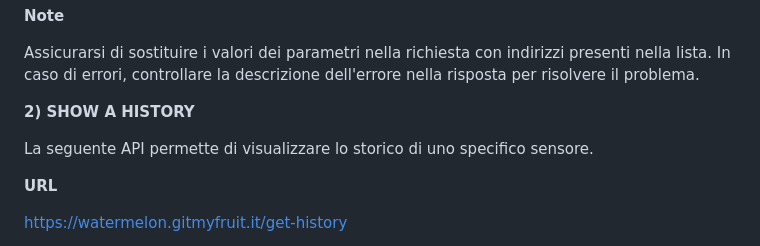
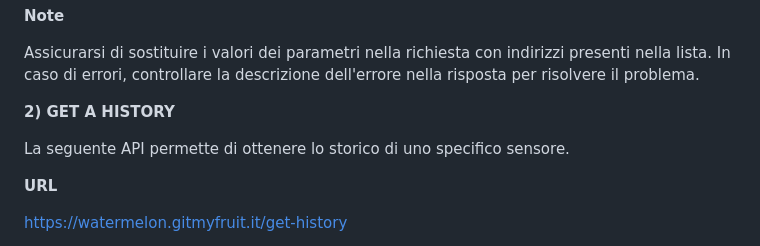
Before and after one commit to qpits/Waterwise, a Markdown page: frontend/README.md, the part around the change. Rendered like a GitHub page.

```diff
--- a/frontend/README.md
+++ b/frontend/README.md
@@ -134,9 +134,9 @@ In caso di errori, controllare la descrizione dell'errore nella risposta per ris
 
 
 
-**2) SHOW A HISTORY**
+**2) GET A HISTORY**
 
-La seguente API permette di visualizzare lo storico di uno specifico sensore.
+La seguente API permette di ottenere lo storico di uno specifico sensore.
 
 **URL**
 
```
